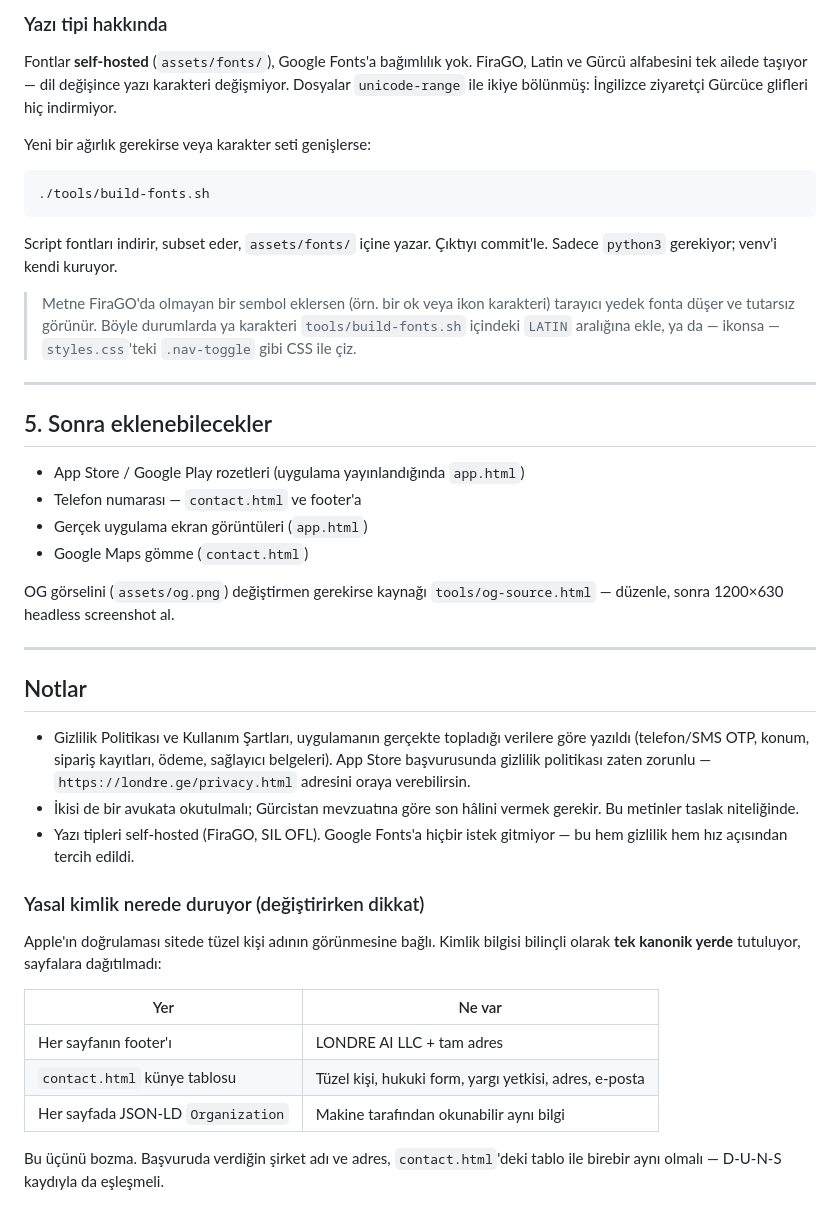
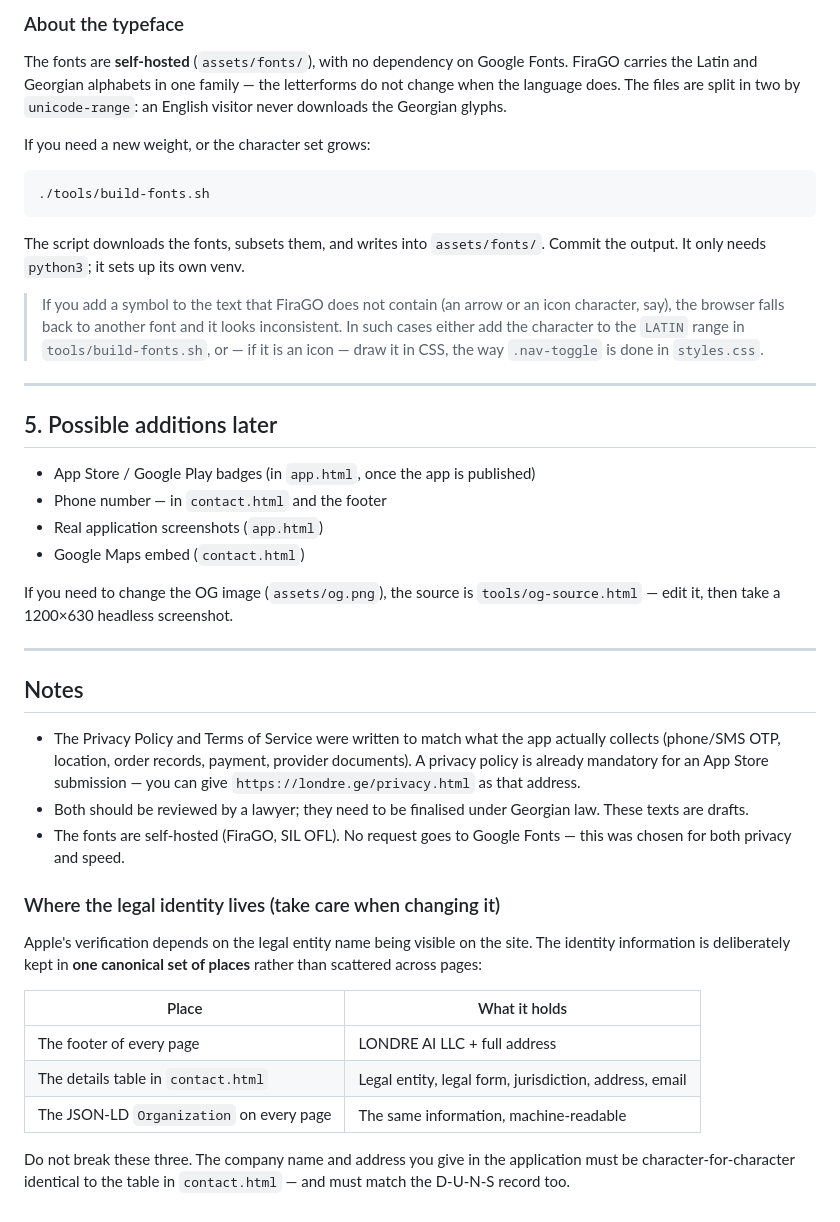
Before and after one commit to Londre-AI/londre-web, a Markdown page: README.md, the part around one of its changes. Rendered like a GitHub page.

Commit message:
Translate README content from Turkish to English for clarity and accessibility

````diff
--- a/README.md
+++ b/README.md
@@ -85,53 +89,56 @@ Sadece ilgili bloğu düzenle. `html[lang]` seçicisi hangisinin görüneceğine
 
-### Yazı tipi hakkında
+### About the typeface
 
-Fontlar **self-hosted** (`assets/fonts/`), Google Fonts'a bağımlılık yok.
-FiraGO, Latin ve Gürcü alfabesini tek ailede taşıyor — dil değişince yazı
-karakteri değişmiyor. Dosyalar `unicode-range` ile ikiye bölünmüş: İngilizce
-ziyaretçi Gürcüce glifleri hiç indirmiyor.
+The fonts are **self-hosted** (`assets/fonts/`), with no dependency on Google
+Fonts. FiraGO carries the Latin and Georgian alphabets in one family — the
+letterforms do not change when the language does. The files are split in two by
+`unicode-range`: an English visitor never downloads the Georgian glyphs.
 
-Yeni bir ağırlık gerekirse veya karakter seti genişlerse:
+If you need a new weight, or the character set grows:
 ```bash
 ./tools/build-fonts.sh
 ```
-Script fontları indirir, subset eder, `assets/fonts/` içine yazar. Çıktıyı
-commit'le. Sadece `python3` gerekiyor; venv'i kendi kuruyor.
+The script downloads the fonts, subsets them, and writes into `assets/fonts/`.
+Commit the output. It only needs `python3`; it sets up its own venv.
 
-> Metne FiraGO'da olmayan bir sembol eklersen (örn. bir ok veya ikon karakteri)
-> tarayıcı yedek fonta düşer ve tutarsız görünür. Böyle durumlarda ya karakteri
-> `tools/build-fonts.sh` içindeki `LATIN` aralığına ekle, ya da — ikonsa —
-> `styles.css`'teki `.nav-toggle` gibi CSS ile çiz.
+> If you add a symbol to the text that FiraGO does not contain (an arrow or an
+> icon character, say), the browser falls back to another font and it looks
+> inconsistent. In such cases either add the character to the `LATIN` range in
+> `tools/build-fonts.sh`, or — if it is an icon — draw it in CSS, the way
+> `.nav-toggle` is done in `styles.css`.
 
 ---
 
-## 5. Sonra eklenebilecekler
+## 5. Possible additions later
 
-- App Store / Google Play rozetleri (uygulama yayınlandığında `app.html`)
-- Telefon numarası — `contact.html` ve footer'a
-- Gerçek uygulama ekran görüntüleri (`app.html`)
-- Google Maps gömme (`contact.html`)
+- App Store / Google Play badges (in `app.html`, once the app is published)
+- Phone number — in `contact.html` and the footer
+- Real application screenshots (`app.html`)
+- Google Maps embed (`contact.html`)
 
-OG görselini (`assets/og.png`) değiştirmen gerekirse kaynağı
-`tools/og-source.html` — düzenle, sonra 1200×630 headless screenshot al.
+If you need to change the OG image (`assets/og.png`), the source is
+`tools/og-source.html` — edit it, then take a 1200×630 headless screenshot.
 
 ---
 
-## Notlar
+## Notes
 
-- Gizlilik Politikası ve Kullanım Şartları, uygulamanın gerçekte topladığı verilere göre yazıldı (telefon/SMS OTP, konum, sipariş kayıtları, ödeme, sağlayıcı belgeleri). App Store başvurusunda gizlilik politikası zaten zorunlu — `https://londre.ge/privacy.html` adresini oraya verebilirsin.
-- İkisi de bir avukata okutulmalı; Gürcistan mevzuatına göre son hâlini vermek gerekir. Bu metinler taslak niteliğinde.
-- Yazı tipleri self-hosted (FiraGO, SIL OFL). Google Fonts'a hiçbir istek gitmiyor — bu hem gizlilik hem hız açısından tercih edildi.
+- The Privacy Policy and Terms of Service were written to match what the app actually collects (phone/SMS OTP, location, order records, payment, provider documents). A privacy policy is already mandatory for an App Store submission — you can give `https://londre.ge/privacy.html` as that address.
+- Both should be reviewed by a lawyer; they need to be finalised under Georgian law. These texts are drafts.
+- The fonts are self-hosted (FiraGO, SIL OFL). No request goes to Google Fonts — this was chosen for both privacy and speed.
 
-### Yasal kimlik nerede duruyor (değiştirirken dikkat)
+### Where the legal identity lives (take care when changing it)
 
-Apple'ın doğrulaması sitede tüzel kişi adının görünmesine bağlı. Kimlik bilgisi
-bilinçli olarak **tek kanonik yerde** tutuluyor, sayfalara dağıtılmadı:
+Apple's verification depends on the legal entity name being visible on the site.
+The identity information is deliberately kept in **one canonical set of places**
+rather than scattered across pages:
 
-| Yer | Ne var |
+| Place | What it holds |
 |---|---|
-| Her sayfanın footer'ı | LONDRE AI LLC + tam adres |
-| `contact.html` künye tablosu | Tüzel kişi, hukuki form, yargı yetkisi, adres, e-posta |
-| Her sayfada JSON-LD `Organization` | Makine tarafından okunabilir aynı bilgi |
+| The footer of every page | LONDRE AI LLC + full address |
+| The details table in `contact.html` | Legal entity, legal form, jurisdiction, address, email |
+| The JSON-LD `Organization` on every page | The same information, machine-readable |
 
-Bu üçünü bozma. Başvuruda verdiğin şirket adı ve adres, `contact.html`'deki
-tablo ile birebir aynı olmalı — D-U-N-S kaydıyla da eşleşmeli.
+Do not break these three. The company name and address you give in the
+application must be character-for-character identical to the table in
+`contact.html` — and must match the D-U-N-S record too.
````
Also changed, not shown: other parts of README.md (+56 -52 lines).
